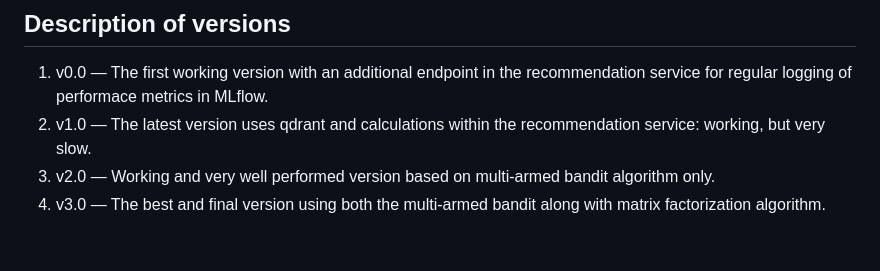
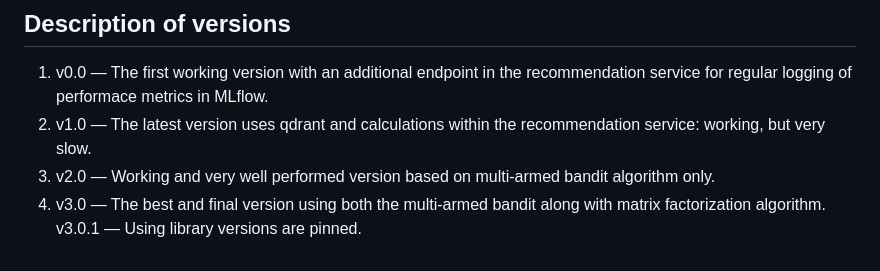
Before and after one commit to anton-fedarenka/hardml-recsys-final, a Markdown page: README.md, the part around the change. GitHub-like rendering.

```diff
--- a/README.md
+++ b/README.md
@@ -58,4 +58,5 @@ recommendation service: working, but very slow.
 3. v2.0 — Working and very well performed version based on multi-armed bandit
 algorithm only.
 4. v3.0 — The best and final version using both the multi-armed bandit
-along with matrix factorization algorithm.
+along with matrix factorization algorithm.\
+    v3.0.1 — Using library versions are pinned.
```
